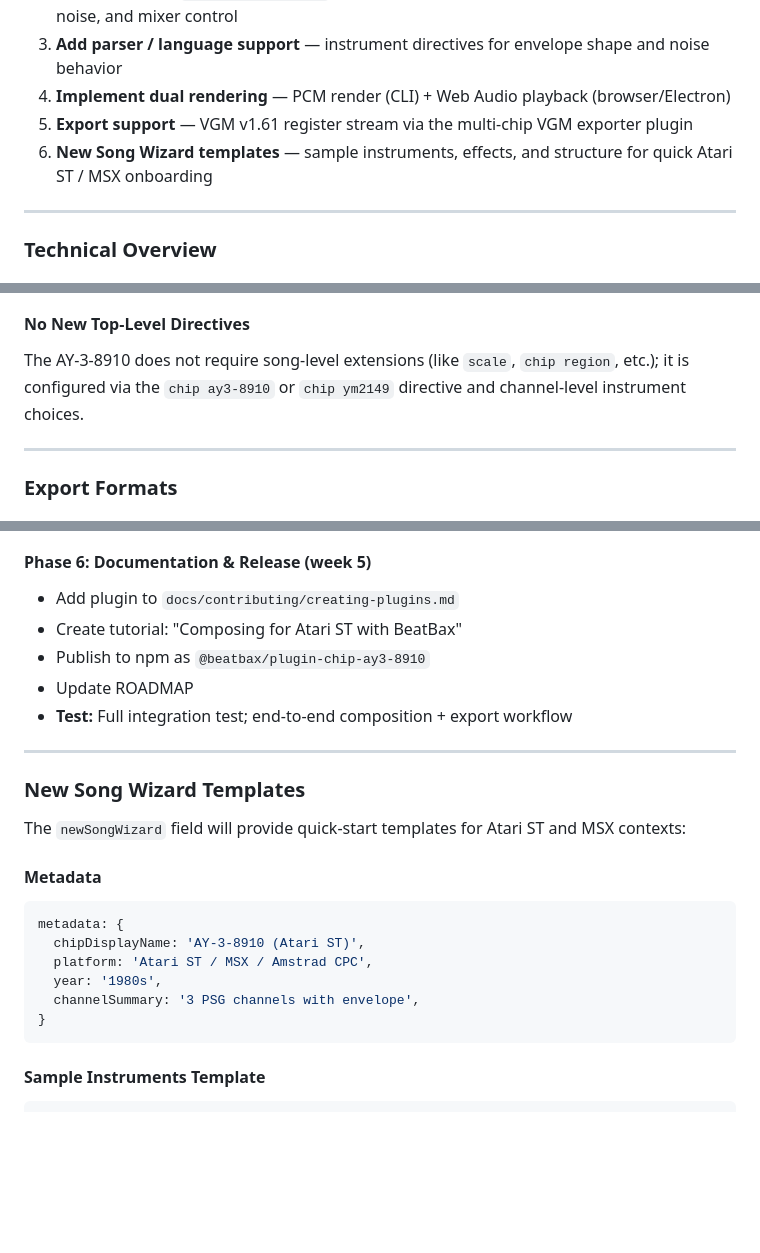
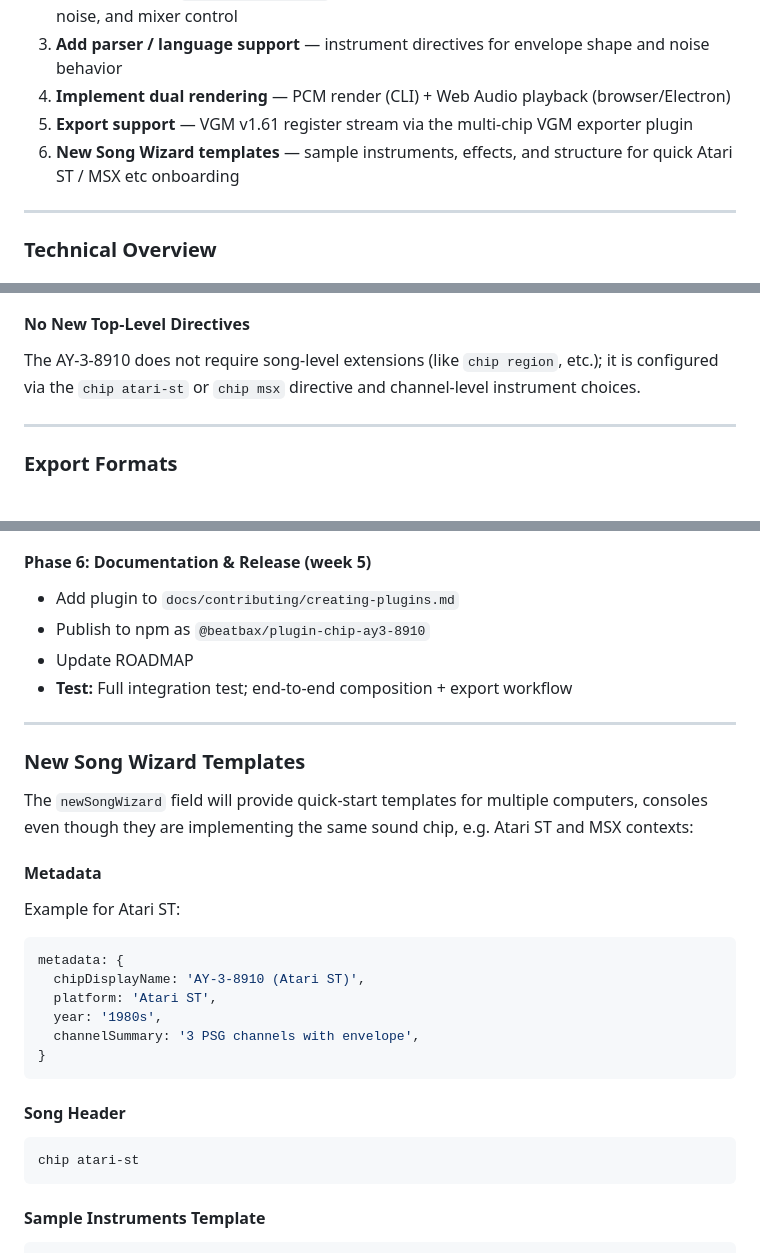
Before and after one commit to kadraman/beatbax, a Markdown page: docs/features/ay3-8910-chip-plugin.md, 3 parts joined by grey strips. GitHub-like rendering; blank space fills up the shorter version.

Commit message:
chore: updated ay chip doc

````diff
--- a/docs/features/ay3-8910-chip-plugin.md
+++ b/docs/features/ay3-8910-chip-plugin.md
@@ -44,7 +44,7 @@ Implement a complete AY-3-8910 plugin by:
 3. **Add parser / language support** — instrument directives for envelope shape and noise behavior
 4. **Implement dual rendering** — PCM render (CLI) + Web Audio playback (browser/Electron)
 5. **Export support** — VGM v1.61 register stream via the multi-chip VGM exporter plugin
-6. **New Song Wizard templates** — sample instruments, effects, and structure for quick Atari ST / MSX onboarding
+6. **New Song Wizard templates** — sample instruments, effects, and structure for quick Atari ST / MSX etc onboarding
 
 ---
 
@@ -119,7 +119,7 @@ New BeatBax instrument fields for AY-3-8910 channels:
 
 #### No New Top-Level Directives
 
-The AY-3-8910 does not require song-level extensions (like `scale`, `chip region`, etc.); it is configured via the `chip ay3-8910` or `chip ym2149` directive and channel-level instrument choices.
+The AY-3-8910 does not require song-level extensions (like `chip region`, etc.); it is configured via the `chip atari-st` or `chip msx` directive and channel-level instrument choices.
 
 ---
 
@@ -233,7 +233,6 @@ The parser will:
 #### Phase 6: Documentation & Release (week 5)
 
 - Add plugin to `docs/contributing/creating-plugins.md`
-- Create tutorial: "Composing for Atari ST with BeatBax"
 - Publish to npm as `@beatbax/plugin-chip-ay3-8910`
 - Update ROADMAP
 - **Test:** Full integration test; end-to-end composition + export workflow
@@ -242,17 +241,25 @@ The parser will:
 
 ### New Song Wizard Templates
 
-The `newSongWizard` field will provide quick-start templates for Atari ST and MSX contexts:
+The `newSongWizard` field will provide quick-start templates for multiple computers, consoles even
+though they are implementing the same sound chip, e.g. Atari ST and MSX contexts:
 
 #### Metadata
+
+Example for Atari ST:
 
 ```typescript
 metadata: {
   chipDisplayName: 'AY-3-8910 (Atari ST)',
-  platform: 'Atari ST / MSX / Amstrad CPC',
+  platform: 'Atari ST',
   year: '1980s',
   channelSummary: '3 PSG channels with envelope',
 }
+```
+#### Song Header
+
+```bax
+chip atari-st
 ```
 
 #### Sample Instruments Template
````
Also changed, not shown: other parts of docs/features/ay3-8910-chip-plugin.md (+1 -1 lines), media/consoles/atari-520st.jpg (added), media/drawings/atari-st.png (added).
